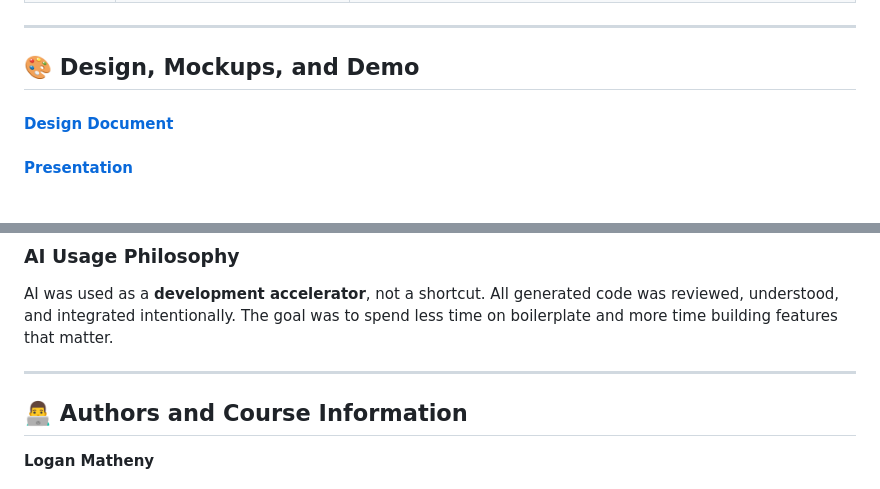
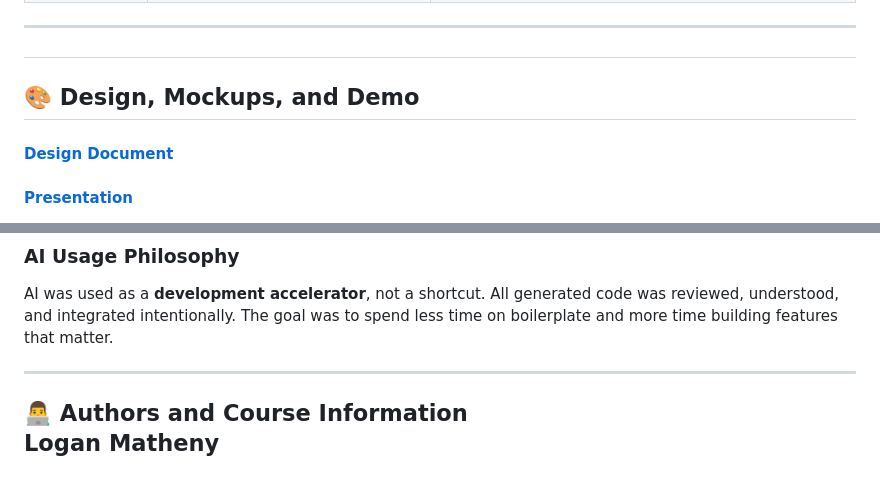
Before and after one commit to loganpaulmatheny/boston_route_radar, a Markdown page: README.md, 2 parts joined by grey strips. Rendered like a GitHub page.

```diff
--- a/README.md
+++ b/README.md
@@ -184,7 +184,7 @@ Instructions on how to run the application
 
 ---
 
-## 🎨 Design, Mockups, and Demo
+<h2 name="Design-Mockups-and-Demo"> 🎨 Design, Mockups, and Demo
 
 #### [Design Document](https://docs.google.com/document/d/1mQpv4x2_FTDfwvrKBbPpvTOqKNteUNoMVR5khnlfjzI/edit?usp=sharing)
 
@@ -226,7 +226,7 @@ AI was used as a **development accelerator**, not a shortcut. All generated code
 
 ---
 
-## 👨‍💻 Authors and Course Information
+ <h2 name="authors-and-course-information"> 👨‍💻 Authors and Course Information
 
 **Logan Matheny**
 
```
Also changed, not shown: other parts of README.md (+5 -5 lines).
